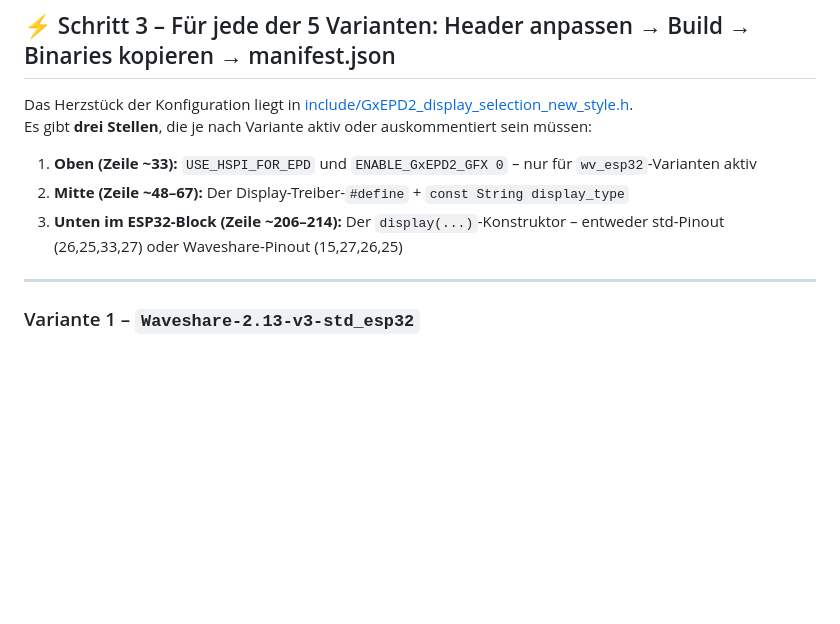
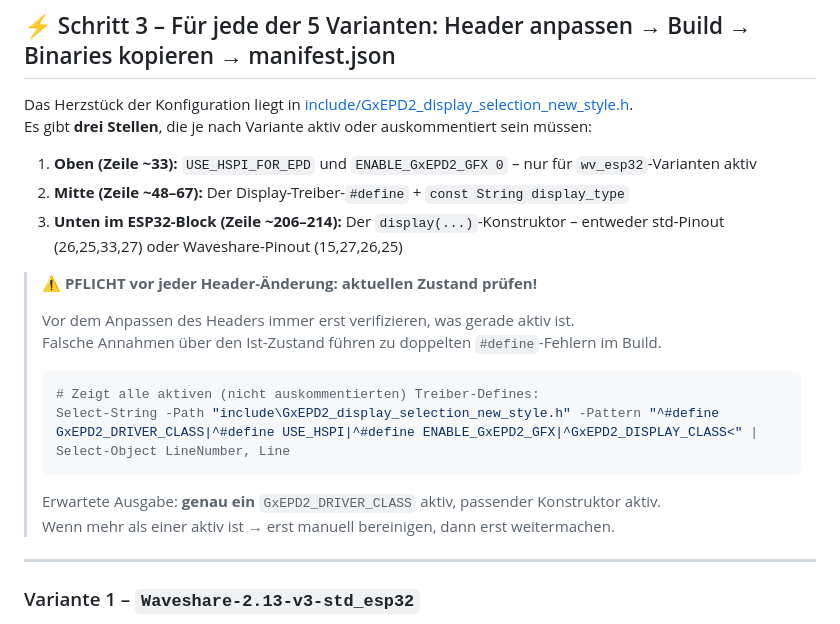
Before and after one commit to f321x/offline-LightningATM-esp32, a Markdown page: firmware.md, the part around the change. GitHub-like rendering; blank space fills up the shorter version.

Commit message:
docs: add mandatory header state check before each build variant

````diff
--- a/firmware.md
+++ b/firmware.md
@@ -37,6 +37,19 @@ Es gibt **drei Stellen**, die je nach Variante aktiv oder auskommentiert sein m
 1. **Oben (Zeile ~33):** `USE_HSPI_FOR_EPD` und `ENABLE_GxEPD2_GFX 0` – nur für `wv_esp32`-Varianten aktiv
 2. **Mitte (Zeile ~48–67):** Der Display-Treiber-`#define` + `const String display_type`
 3. **Unten im ESP32-Block (Zeile ~206–214):** Der `display(...)`-Konstruktor – entweder std-Pinout (26,25,33,27) oder Waveshare-Pinout (15,27,26,25)
+
+> **⚠️ PFLICHT vor jeder Header-Änderung: aktuellen Zustand prüfen!**
+>
+> Vor dem Anpassen des Headers immer erst verifizieren, was gerade aktiv ist.
+> Falsche Annahmen über den Ist-Zustand führen zu doppelten `#define`-Fehlern im Build.
+>
+> ```powershell
+> # Zeigt alle aktiven (nicht auskommentierten) Treiber-Defines:
+> Select-String -Path "include\GxEPD2_display_selection_new_style.h" -Pattern "^#define GxEPD2_DRIVER_CLASS|^#define USE_HSPI|^#define ENABLE_GxEPD2_GFX|^GxEPD2_DISPLAY_CLASS<" | Select-Object LineNumber, Line
+> ```
+>
+> Erwartete Ausgabe: **genau ein** `GxEPD2_DRIVER_CLASS` aktiv, passender Konstruktor aktiv.
+> Wenn mehr als einer aktiv ist → erst manuell bereinigen, dann erst weitermachen.
 
 ---
 
````
